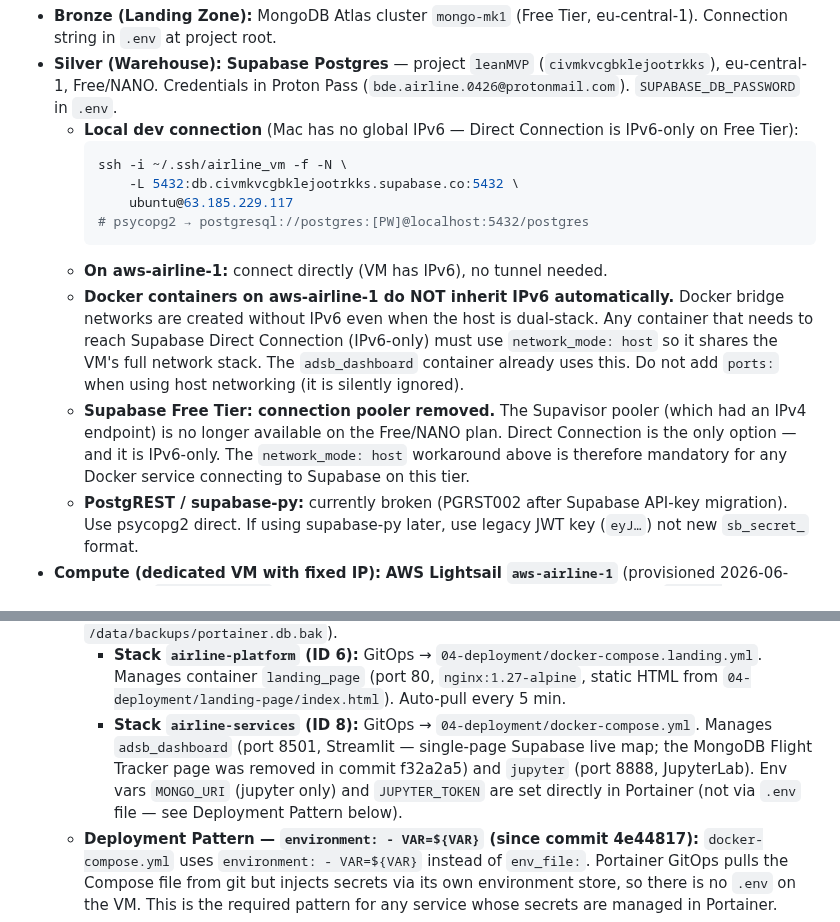
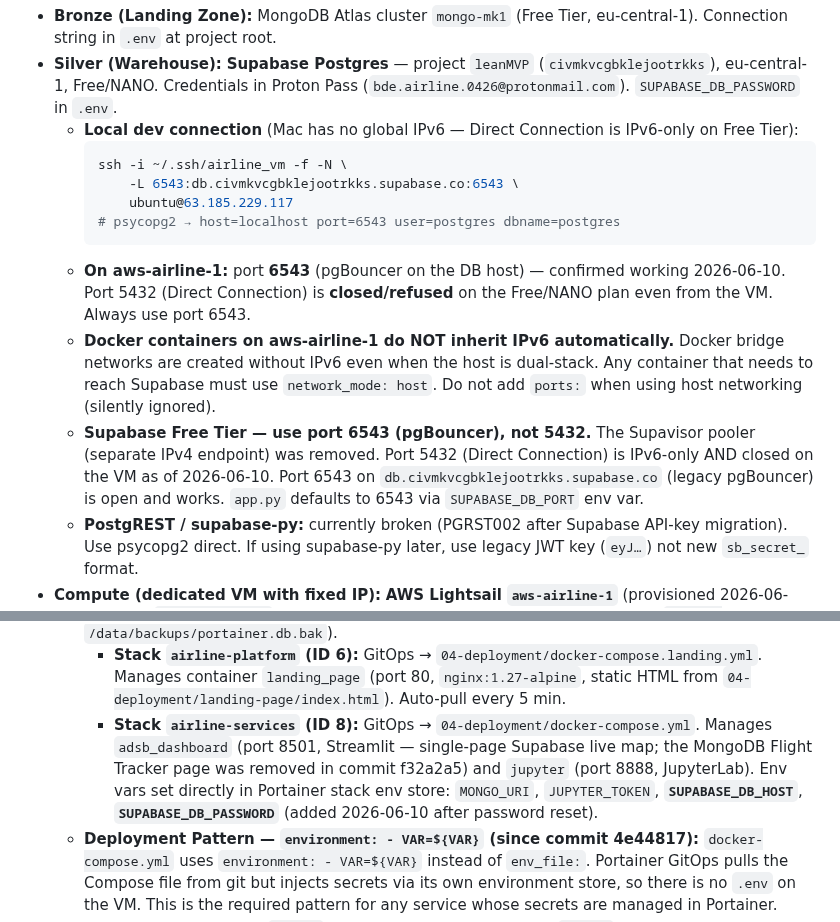
Before and after one commit to MatthiasSails/airline-data-platform, a Markdown page: CLAUDE.md, 2 parts joined by grey strips. GitHub-like rendering.

Commit message:
Docs: correct Supabase connection — port 6543 only, update Portainer env vars

````diff
--- a/CLAUDE.md
+++ b/CLAUDE.md
@@ -145,18 +145,18 @@ As of 2026-05-27 this project is **no longer** tied to Liora VM (see ADR 007). P
   - **Local dev connection** (Mac has no global IPv6 — Direct Connection is IPv6-only on Free Tier):
     ```bash
     ssh -i ~/.ssh/airline_vm -f -N \
-        -L 5432:db.civmkvcgbklejootrkks.supabase.co:5432 \
+        -L 6543:db.civmkvcgbklejootrkks.supabase.co:6543 \
         ubuntu@63.185.229.117
-    # psycopg2 → postgresql://postgres:[PW]@localhost:5432/postgres
+    # psycopg2 → host=localhost port=6543 user=postgres dbname=postgres
     ```
-  - **On aws-airline-1:** connect directly (VM has IPv6), no tunnel needed.
-  - **Docker containers on aws-airline-1 do NOT inherit IPv6 automatically.** Docker bridge networks are created without IPv6 even when the host is dual-stack. Any container that needs to reach Supabase Direct Connection (IPv6-only) must use `network_mode: host` so it shares the VM's full network stack. The `adsb_dashboard` container already uses this. Do not add `ports:` when using host networking (it is silently ignored).
-  - **Supabase Free Tier: connection pooler removed.** The Supavisor pooler (which had an IPv4 endpoint) is no longer available on the Free/NANO plan. Direct Connection is the only option — and it is IPv6-only. The `network_mode: host` workaround above is therefore mandatory for any Docker service connecting to Supabase on this tier.
+  - **On aws-airline-1:** port **6543** (pgBouncer on the DB host) — confirmed working 2026-06-10. Port 5432 (Direct Connection) is **closed/refused** on the Free/NANO plan even from the VM. Always use port 6543.
+  - **Docker containers on aws-airline-1 do NOT inherit IPv6 automatically.** Docker bridge networks are created without IPv6 even when the host is dual-stack. Any container that needs to reach Supabase must use `network_mode: host`. Do not add `ports:` when using host networking (silently ignored).
+  - **Supabase Free Tier — use port 6543 (pgBouncer), not 5432.** The Supavisor pooler (separate IPv4 endpoint) was removed. Port 5432 (Direct Connection) is IPv6-only AND closed on the VM as of 2026-06-10. Port 6543 on `db.civmkvcgbklejootrkks.supabase.co` (legacy pgBouncer) is open and works. `app.py` defaults to 6543 via `SUPABASE_DB_PORT` env var.
   - **PostgREST / supabase-py:** currently broken (PGRST002 after Supabase API-key migration). Use psycopg2 direct. If using supabase-py later, use legacy JWT key (`eyJ…`) not new `sb_secret_` format.
 - **Compute (dedicated VM with fixed IP):** **AWS Lightsail `aws-airline-1`** (provisioned 2026-06-05). Static IP `63.185.229.117`, eu-central-1a. Docker 29.1 + Compose 2.40. SSH: `ssh -i ~/.ssh/airline_vm ubuntu@63.185.229.117`. Entry point: `04-deployment/docker-compose.yml`.
   - **Portainer CE 2.42.0 (STS)** — deployed 2026-06-09, upgraded from 2.39.3 the same day. URL: https://airline-portainer.matthiaskoehler.com. Container pinned to `portainer/portainer-ce:2.42.0`, port `9443:9443`, volume `portainer_data`. CE serves HTTPS only on 9443, no HTTP on 9000. **Do not pin the `latest` tag** — it tracks the LTS line, not STS; the 2.42 GitOps Sources/Workflows views require an explicit STS version. Pre-upgrade DB backup on the VM: `/home/ubuntu/portainer_data_backup_2.39.3_20260609.tar.gz` (plus Portainer's own `/data/backups/portainer.db.bak`).
     - **Stack `airline-platform` (ID 6):** GitOps → `04-deployment/docker-compose.landing.yml`. Manages container `landing_page` (port 80, `nginx:1.27-alpine`, static HTML from `04-deployment/landing-page/index.html`). Auto-pull every 5 min.
-    - **Stack `airline-services` (ID 8):** GitOps → `04-deployment/docker-compose.yml`. Manages `adsb_dashboard` (port 8501, Streamlit — single-page Supabase live map; the MongoDB Flight Tracker page was removed in commit f32a2a5) and `jupyter` (port 8888, JupyterLab). Env vars `MONGO_URI` (jupyter only) and `JUPYTER_TOKEN` are set directly in Portainer (not via `.env` file — see Deployment Pattern below).
+    - **Stack `airline-services` (ID 8):** GitOps → `04-deployment/docker-compose.yml`. Manages `adsb_dashboard` (port 8501, Streamlit — single-page Supabase live map; the MongoDB Flight Tracker page was removed in commit f32a2a5) and `jupyter` (port 8888, JupyterLab). Env vars set directly in Portainer stack env store: `MONGO_URI`, `JUPYTER_TOKEN`, **`SUPABASE_DB_HOST`**, **`SUPABASE_DB_PASSWORD`** (added 2026-06-10 after password reset).
   - **Deployment Pattern — `environment: - VAR=${VAR}` (since commit 4e44817):** `docker-compose.yml` uses `environment: - VAR=${VAR}` instead of `env_file:`. Portainer GitOps pulls the Compose file from git but injects secrets via its own environment store, so there is no `.env` on the VM. This is the required pattern for any service whose secrets are managed in Portainer.
   - **GitOps build rule — a `build:` service must NOT carry an `image:` tag (since commit 53f314d):** Portainer runs `compose pull` before every deploy. A service that has both `build:` and an explicit `image: <name>` makes Portainer try to pull `<name>` from a registry; for a locally-built image this fails the whole stack with `pull access denied`. Use `build:` **without** `image:` — Portainer then builds locally on every git push (rebuild verified 2026-06-09) and Compose auto-names the image `<stack>-<service>` (e.g. `airline-platform-landing-page`). The landing stack carried this bug until 53f314d.
   - **Cloudflare Tunnel** — all services exposed via `cloudflared` container (`--network host`, `restart: always`), no ports need to be open in Lightsail firewall. Token in Keychain: `cloudflare_airline_tunnel_token`.
````
